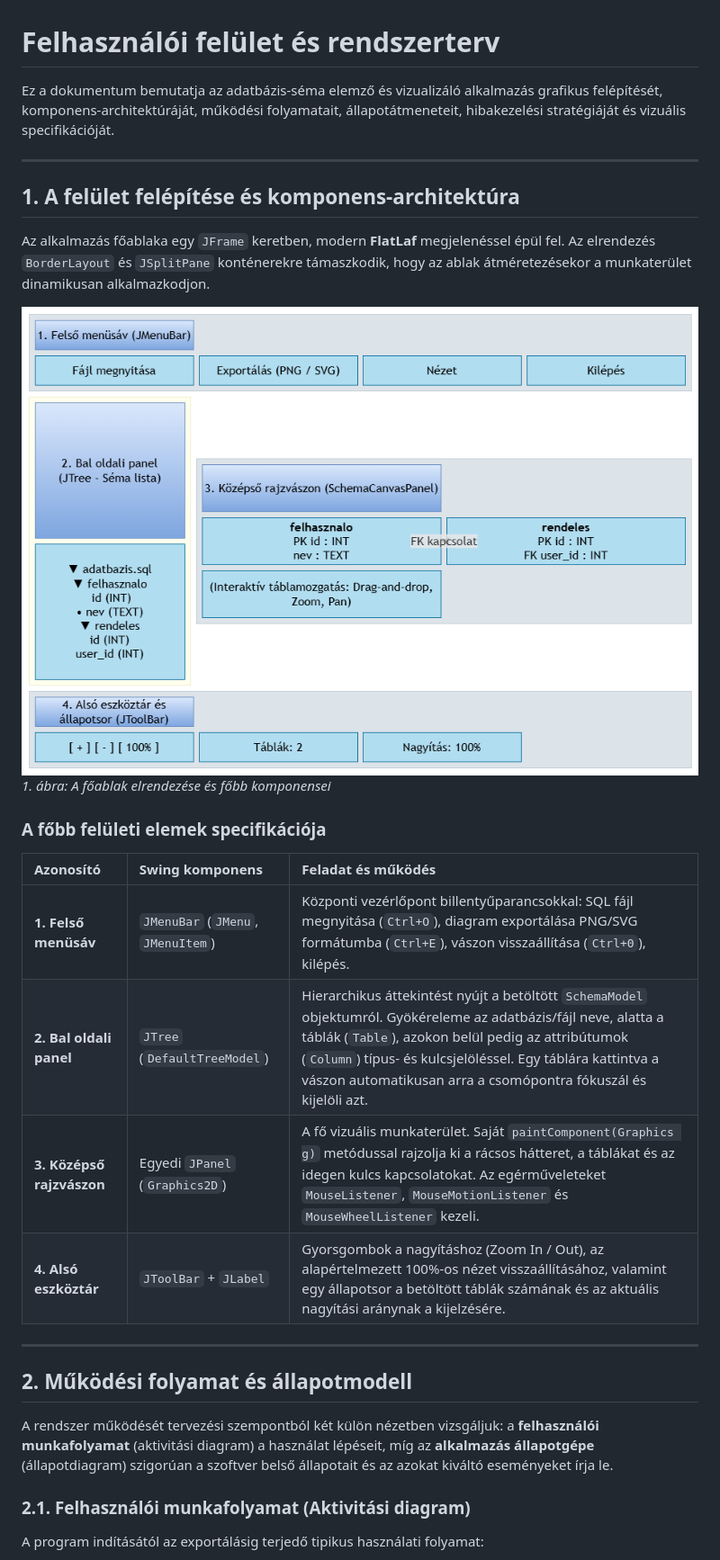
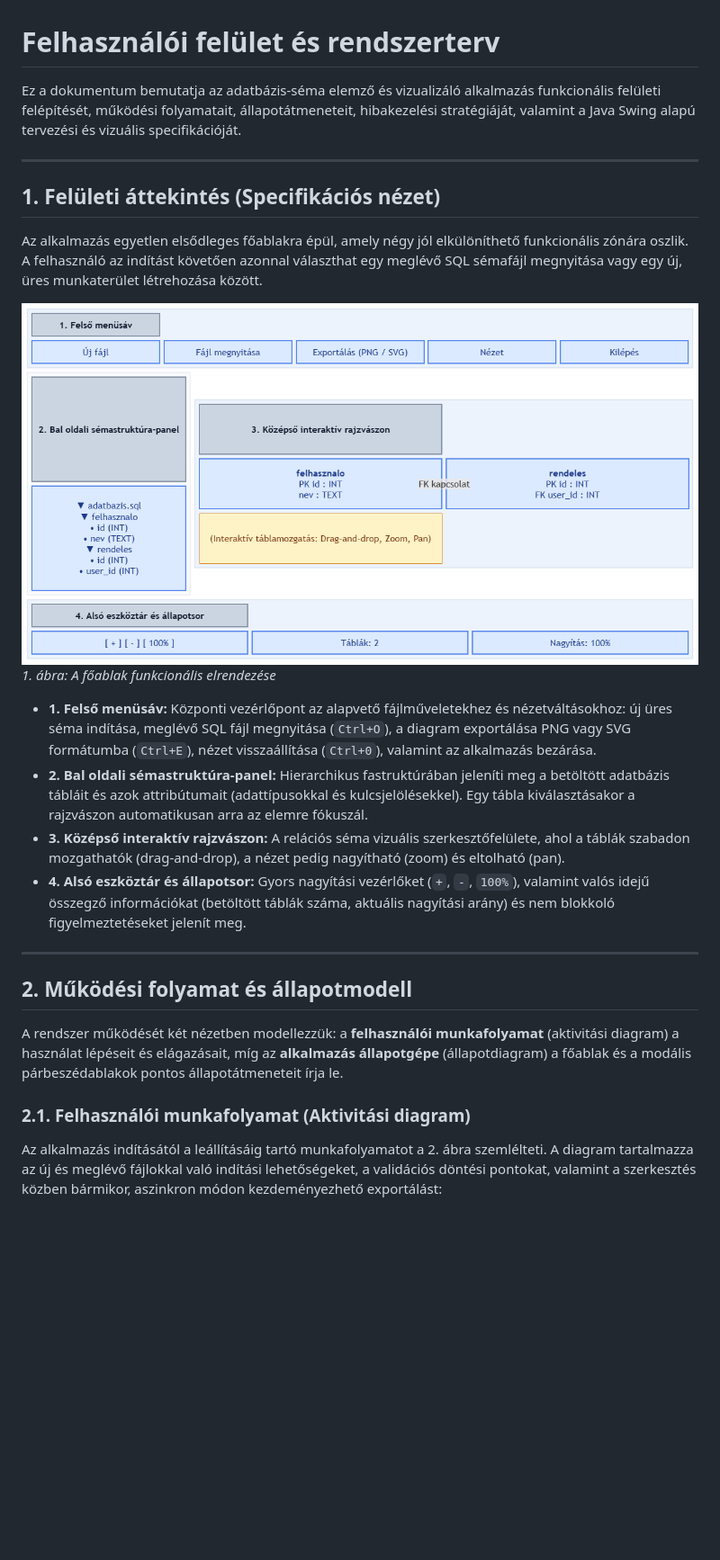
Before and after one commit to Skafyy/Szakdolgozat, a Markdown page: Docs/felulet.md, the part around one of its changes. Shown at 90% size. Drawn GitHub-style; pictures changed too: Docs/Images/felulet_felepites.png; blank space fills up the shorter version.

```diff
--- a/Docs/felulet.md
+++ b/Docs/felulet.md
@@ -1,33 +1,29 @@
 # Felhasználói felület és rendszerterv
 
-Ez a dokumentum bemutatja az adatbázis-séma elemző és vizualizáló alkalmazás grafikus felépítését, komponens-architektúráját, működési folyamatait, állapotátmeneteit, hibakezelési stratégiáját és vizuális specifikációját.
+Ez a dokumentum bemutatja az adatbázis-séma elemző és vizualizáló alkalmazás funkcionális felületi felépítését, működési folyamatait, állapotátmeneteit, hibakezelési stratégiáját, valamint a Java Swing alapú tervezési és vizuális specifikációját.
 
 ---
 
-## 1. A felület felépítése és komponens-architektúra
+## 1. Felületi áttekintés (Specifikációs nézet)
 
-Az alkalmazás főablaka egy `JFrame` keretben, modern **FlatLaf** megjelenéssel épül fel. Az elrendezés `BorderLayout` és `JSplitPane` konténerekre támaszkodik, hogy az ablak átméretezésekor a munkaterület dinamikusan alkalmazkodjon.
+Az alkalmazás egyetlen elsődleges főablakra épül, amely négy jól elkülöníthető funkcionális zónára oszlik. A felhasználó az indítást követően azonnal választhat egy meglévő SQL sémafájl megnyitása vagy egy új, üres munkaterület létrehozása között.
 
-![A felhasználói felület felépítése](Images/felulet_felepites.png)
-*1. ábra: A főablak elrendezése és főbb komponensei*
+![A felhasználói felület áttekintése](Images/felulet_felepites.png)
+*1. ábra: A főablak funkcionális elrendezése*
 
-### A főbb felületi elemek specifikációja
-
-| Azonosító | Swing komponens | Feladat és működés |
-| :--- | :--- | :--- |
-| **1. Felső menüsáv** | `JMenuBar` (`JMenu`, `JMenuItem`) | Központi vezérlőpont billentyűparancsokkal: SQL fájl megnyitása (`Ctrl+O`), diagram exportálása PNG/SVG formátumba (`Ctrl+E`), vászon visszaállítása (`Ctrl+0`), kilépés. |
-| **2. Bal oldali panel** | `JTree` (`DefaultTreeModel`) | Hierarchikus áttekintést nyújt a betöltött `SchemaModel` objektumról. Gyökéreleme az adatbázis/fájl neve, alatta a táblák (`Table`), azokon belül pedig az attribútumok (`Column`) típus- és kulcsjelöléssel. Egy táblára kattintva a vászon automatikusan arra a csomópontra fókuszál és kijelöli azt. |
-| **3. Középső rajzvászon** | Egyedi `JPanel` (`Graphics2D`) | A fő vizuális munkaterület. Saját `paintComponent(Graphics g)` metódussal rajzolja ki a rácsos hátteret, a táblákat és az idegen kulcs kapcsolatokat. Az egérműveleteket `MouseListener`, `MouseMotionListener` és `MouseWheelListener` kezeli. |
-| **4. Alsó eszköztár** | `JToolBar` + `JLabel` | Gyorsgombok a nagyításhoz (Zoom In / Out), az alapértelmezett 100%-os nézet visszaállításához, valamint egy állapotsor a betöltött táblák számának és az aktuális nagyítási aránynak a kijelzésére. |
+- **1. Felső menüsáv:** Központi vezérlőpont az alapvető fájlműveletekhez és nézetváltásokhoz: új üres séma indítása, meglévő SQL fájl megnyitása (`Ctrl+O`), a diagram exportálása PNG vagy SVG formátumba (`Ctrl+E`), nézet visszaállítása (`Ctrl+0`), valamint az alkalmazás bezárása.
+- **2. Bal oldali sémastruktúra-panel:** Hierarchikus fastruktúrában jeleníti meg a betöltött adatbázis tábláit és azok attribútumait (adattípusokkal és kulcsjelölésekkel). Egy tábla kiválasztásakor a rajzvászon automatikusan arra az elemre fókuszál.
+- **3. Középső interaktív rajzvászon:** A relációs séma vizuális szerkesztőfelülete, ahol a táblák szabadon mozgathatók (drag-and-drop), a nézet pedig nagyítható (zoom) és eltolható (pan).
+- **4. Alsó eszköztár és állapotsor:** Gyors nagyítási vezérlőket (`+`, `-`, `100%`), valamint valós idejű összegző információkat (betöltött táblák száma, aktuális nagyítási arány) és nem blokkoló figyelmeztetéseket jelenít meg.
 
 ---
 
 ## 2. Működési folyamat és állapotmodell
 
-A rendszer működését tervezési szempontból két külön nézetben vizsgáljuk: a **felhasználói munkafolyamat** (aktivitási diagram) a használat lépéseit, míg az **alkalmazás állapotgépe** (állapotdiagram) szigorúan a szoftver belső állapotait és az azokat kiváltó eseményeket írja le.
+A rendszer működését két nézetben modellezzük: a **felhasználói munkafolyamat** (aktivitási diagram) a használat lépéseit és elágazásait, míg az **alkalmazás állapotgépe** (állapotdiagram) a főablak és a modális párbeszédablakok pontos állapotátmeneteit írja le.
 
 ### 2.1. Felhasználói munkafolyamat (Aktivitási diagram)
 
-A program indításától az exportálásig terjedő tipikus használati folyamat:
+Az alkalmazás indításától a leállításáig tartó munkafolyamatot a 2. ábra szemlélteti. A diagram tartalmazza az új és meglévő fájlokkal való indítási lehetőségeket, a validációs döntési pontokat, valamint a szerkesztés közben bármikor, aszinkron módon kezdeményezhető exportálást:
 
 ![Felhasználói munkafolyamat](Images/folyamatabra.png)
```
Also changed, not shown: other parts of Docs/felulet.md (+42 -32 lines), Docs/Images/allapotdiagram.png, Docs/Images/felulet_felepites_swing.png (added), Docs/Images/folyamatabra.png.
